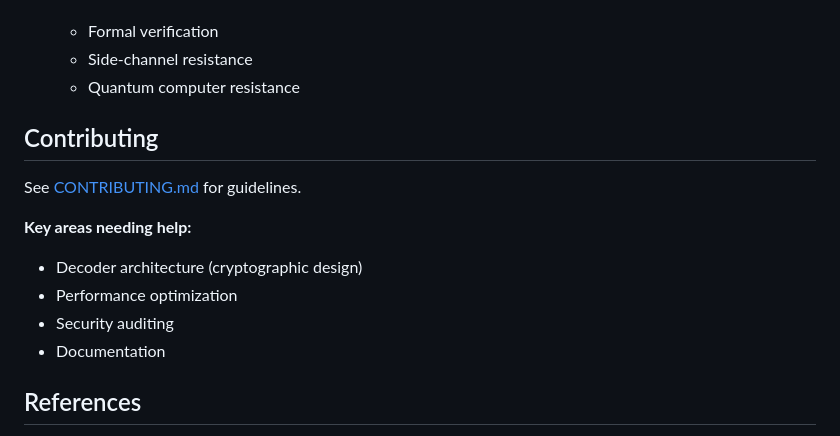
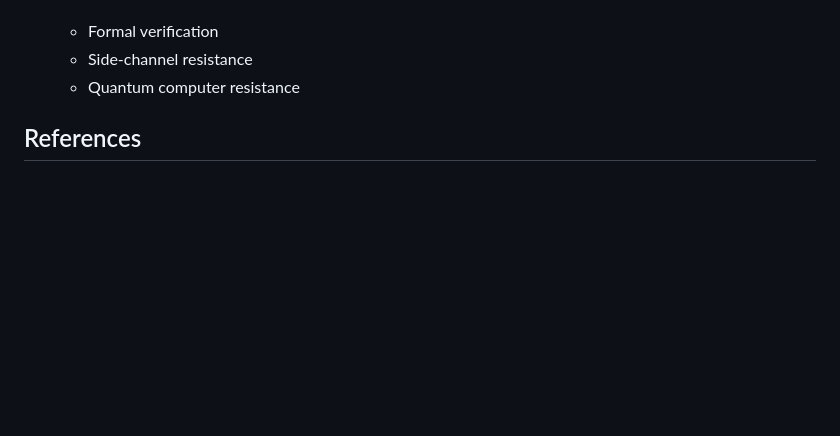
Before and after one commit to systemslibrarian/meow-decoder, a Markdown page: docs/SCHRODINGER.md, the part around the change. Drawn GitHub-style; blank space fills up the shorter version.

Commit message:
Remove contributing guidelines and help areas
Removed contributing section and key areas needing help from SCHRODINGER.md.

```diff
--- a/docs/SCHRODINGER.md
+++ b/docs/SCHRODINGER.md
@@ -326,15 +326,6 @@ Total: 248 bytes
    - Side-channel resistance
    - Quantum computer resistance
 
-## Contributing
-
-See [CONTRIBUTING.md](CONTRIBUTING.md) for guidelines.
-
-**Key areas needing help:**
-- Decoder architecture (cryptographic design)
-- Performance optimization
-- Security auditing
-- Documentation
 
 ## References
 
```
